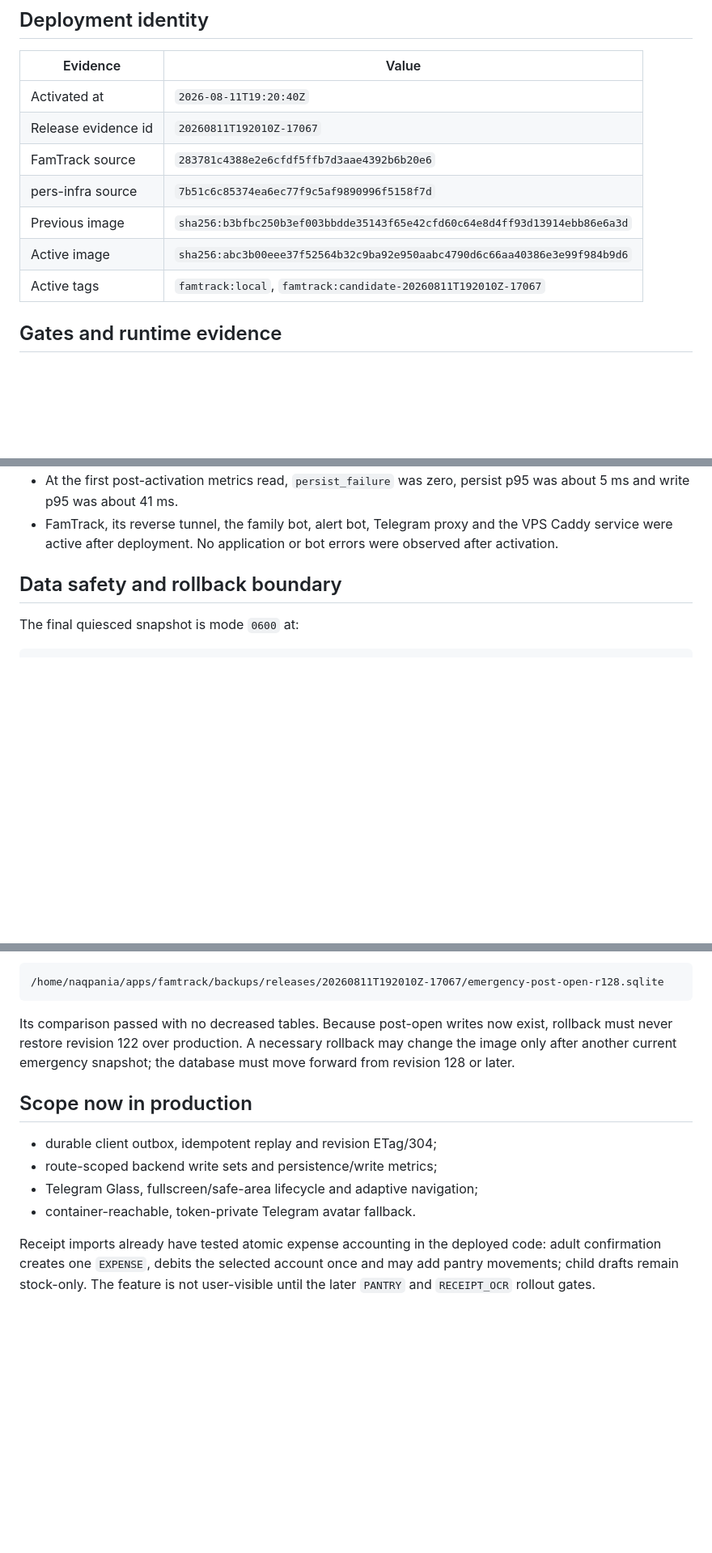
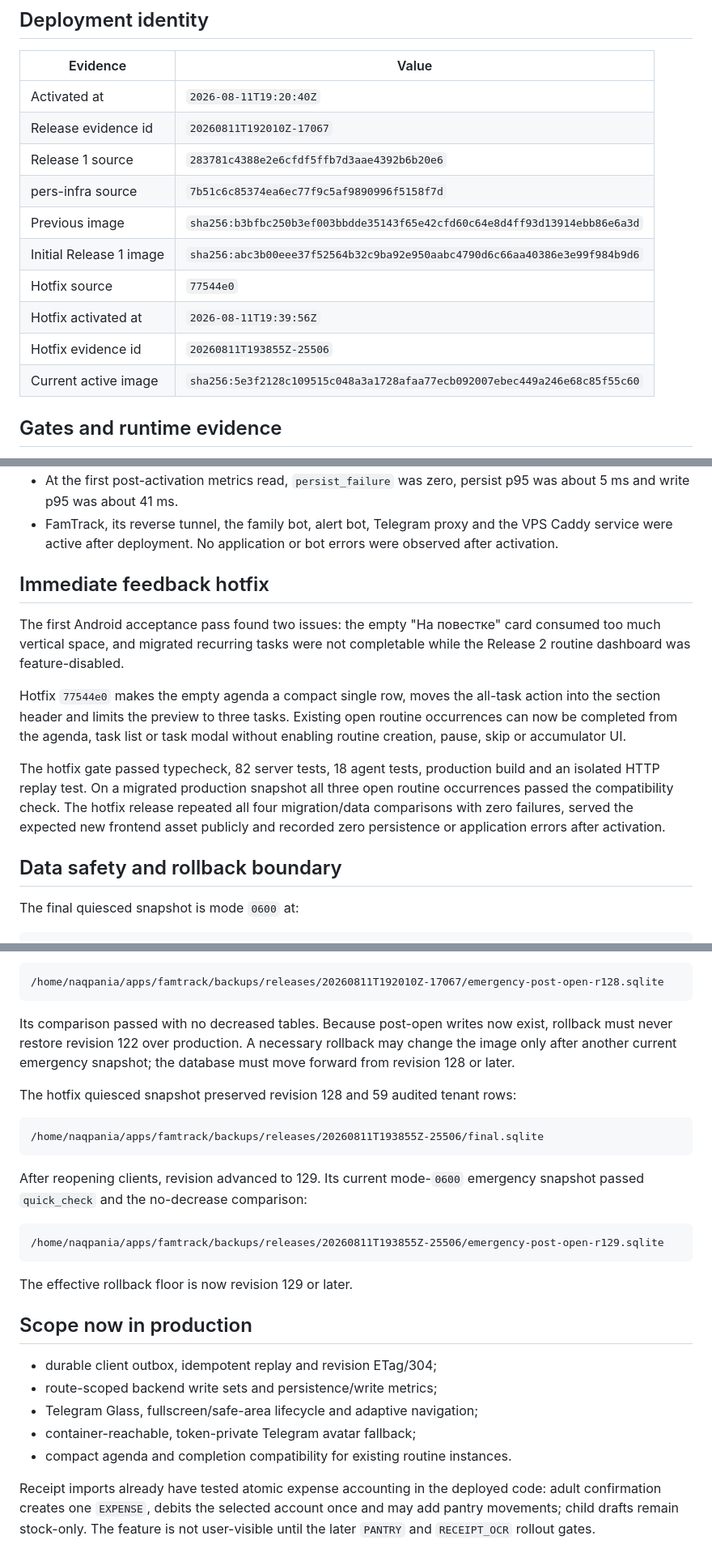
Before and after one commit to NaqpaniA/FamTrack, a Markdown page: docs/audits/2026-08-11-release-1-production.md, 3 parts joined by grey strips. Shown at 81% size. GitHub-like rendering; blank space fills up the shorter version.

Commit message:
Record production hotfix evidence

````diff
--- a/docs/audits/2026-08-11-release-1-production.md
+++ b/docs/audits/2026-08-11-release-1-production.md
@@ -11,11 +11,14 @@ observation gate remain open.
 |---|---|
 | Activated at | `2026-08-11T19:20:40Z` |
 | Release evidence id | `20260811T192010Z-17067` |
-| FamTrack source | `283781c4388e2e6cfdf5ffb7d3aae4392b6b20e6` |
+| Release 1 source | `283781c4388e2e6cfdf5ffb7d3aae4392b6b20e6` |
 | pers-infra source | `7b51c6c85374ea6ec77f9c5af9890996f5158f7d` |
 | Previous image | `sha256:b3bfbc250b3ef003bbdde35143f65e42cfd60c64e8d4ff93d13914ebb86e6a3d` |
-| Active image | `sha256:abc3b00eee37f52564b32c9ba92e950aabc4790d6c66aa40386e3e99f984b9d6` |
-| Active tags | `famtrack:local`, `famtrack:candidate-20260811T192010Z-17067` |
+| Initial Release 1 image | `sha256:abc3b00eee37f52564b32c9ba92e950aabc4790d6c66aa40386e3e99f984b9d6` |
+| Hotfix source | `77544e0` |
+| Hotfix activated at | `2026-08-11T19:39:56Z` |
+| Hotfix evidence id | `20260811T193855Z-25506` |
+| Current active image | `sha256:5e3f2128c109515c048a3a1728afaa77ecb092007ebec449a246e68c85f55c60` |
 
 ## Gates and runtime evidence
 
@@ -36,6 +39,24 @@ observation gate remain open.
 - FamTrack, its reverse tunnel, the family bot, alert bot, Telegram proxy and
   the VPS Caddy service were active after deployment. No application or bot
   errors were observed after activation.
+
+## Immediate feedback hotfix
+
+The first Android acceptance pass found two issues: the empty "На повестке"
+card consumed too much vertical space, and migrated recurring tasks were not
+completable while the Release 2 routine dashboard was feature-disabled.
+
+Hotfix `77544e0` makes the empty agenda a compact single row, moves the all-task
+action into the section header and limits the preview to three tasks. Existing
+open routine occurrences can now be completed from the agenda, task list or
+task modal without enabling routine creation, pause, skip or accumulator UI.
+
+The hotfix gate passed typecheck, 82 server tests, 18 agent tests, production
+build and an isolated HTTP replay test. On a migrated production snapshot all
+three open routine occurrences passed the compatibility check. The hotfix
+release repeated all four migration/data comparisons with zero failures,
+served the expected new frontend asset publicly and recorded zero persistence
+or application errors after activation.
 
 ## Data safety and rollback boundary
 
@@ -60,12 +81,28 @@ exist, rollback must never restore revision 122 over production. A necessary
 rollback may change the image only after another current emergency snapshot;
 the database must move forward from revision 128 or later.
 
+The hotfix quiesced snapshot preserved revision 128 and 59 audited tenant rows:
+
+```text
+/home/naqpania/apps/famtrack/backups/releases/20260811T193855Z-25506/final.sqlite
+```
+
+After reopening clients, revision advanced to 129. Its current mode-`0600`
+emergency snapshot passed `quick_check` and the no-decrease comparison:
+
+```text
+/home/naqpania/apps/famtrack/backups/releases/20260811T193855Z-25506/emergency-post-open-r129.sqlite
+```
+
+The effective rollback floor is now revision 129 or later.
+
 ## Scope now in production
 
 - durable client outbox, idempotent replay and revision ETag/304;
 - route-scoped backend write sets and persistence/write metrics;
 - Telegram Glass, fullscreen/safe-area lifecycle and adaptive navigation;
-- container-reachable, token-private Telegram avatar fallback.
+- container-reachable, token-private Telegram avatar fallback;
+- compact agenda and completion compatibility for existing routine instances.
 
 Receipt imports already have tested atomic expense accounting in the deployed
 code: adult confirmation creates one `EXPENSE`, debits the selected account
````
